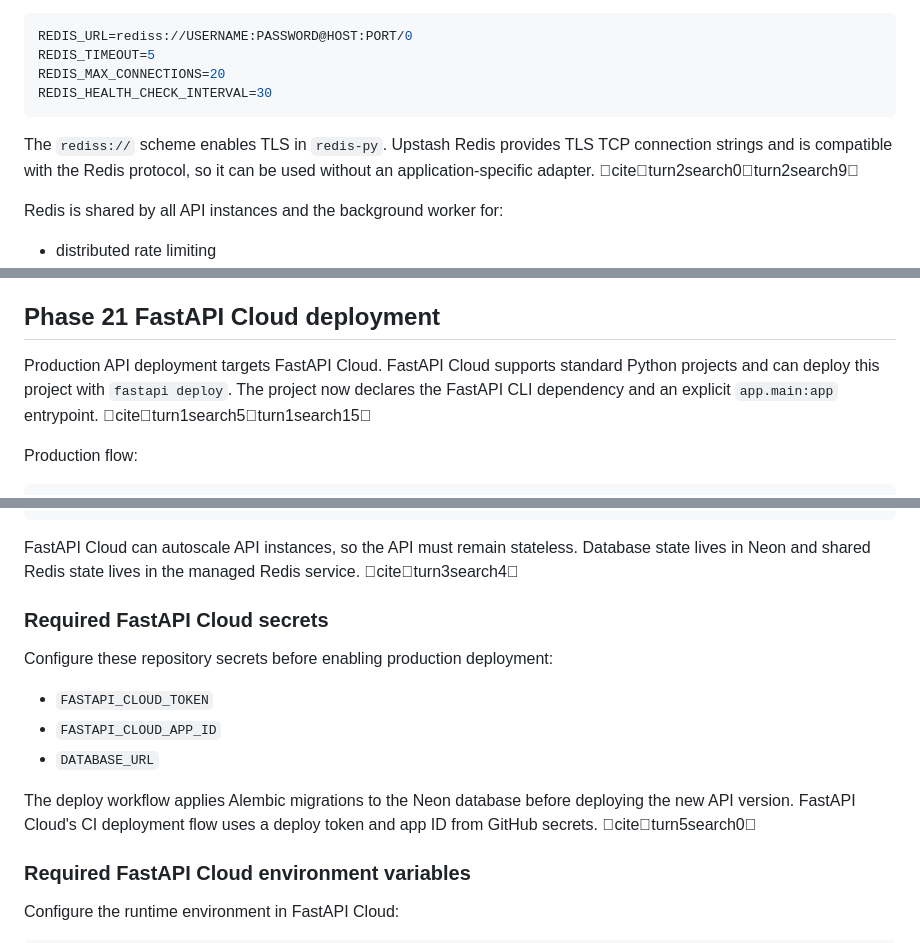
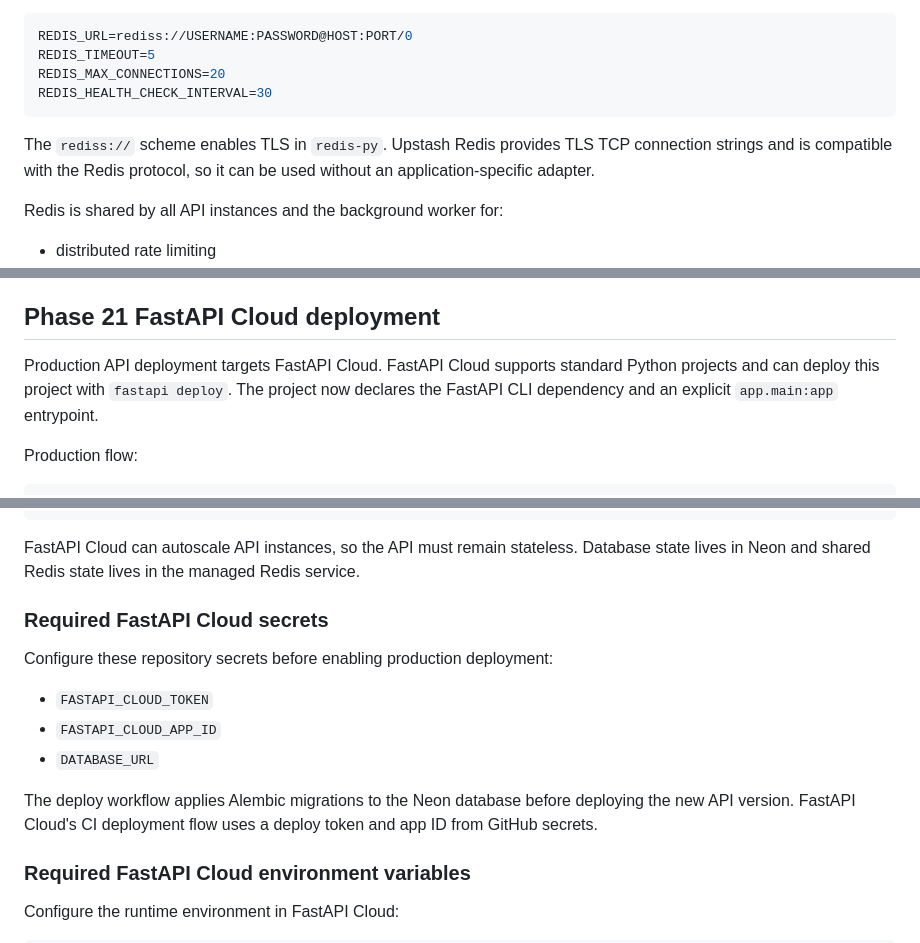
Before and after one commit to OktopalsHub/sporty, a Markdown page: README.md, 3 parts joined by grey strips. Drawn GitHub-style.

Commit message:
fix: keep repository docs provider neutral

````diff
--- a/README.md
+++ b/README.md
@@ -259,7 +259,7 @@ REDIS_MAX_CONNECTIONS=20
 REDIS_HEALTH_CHECK_INTERVAL=30
 ```
 
-The `rediss://` scheme enables TLS in `redis-py`. Upstash Redis provides TLS TCP connection strings and is compatible with the Redis protocol, so it can be used without an application-specific adapter. citeturn2search0turn2search9
+The `rediss://` scheme enables TLS in `redis-py`. Upstash Redis provides TLS TCP connection strings and is compatible with the Redis protocol, so it can be used without an application-specific adapter.
 
 Redis is shared by all API instances and the background worker for:
 
@@ -274,7 +274,7 @@ The Redis client uses connection pooling, TCP keepalive, and periodic health che
 
 ## Phase 21 FastAPI Cloud deployment
 
-Production API deployment targets FastAPI Cloud. FastAPI Cloud supports standard Python projects and can deploy this project with `fastapi deploy`. The project now declares the FastAPI CLI dependency and an explicit `app.main:app` entrypoint. citeturn1search5turn1search15
+Production API deployment targets FastAPI Cloud. FastAPI Cloud supports standard Python projects and can deploy this project with `fastapi deploy`. The project now declares the FastAPI CLI dependency and an explicit `app.main:app` entrypoint.
 
 Production flow:
 
@@ -293,7 +293,7 @@ GitHub Actions
    +--> Logfire
 ```
 
-FastAPI Cloud can autoscale API instances, so the API must remain stateless. Database state lives in Neon and shared Redis state lives in the managed Redis service. citeturn3search4
+FastAPI Cloud can autoscale API instances, so the API must remain stateless. Database state lives in Neon and shared Redis state lives in the managed Redis service.
 
 ### Required FastAPI Cloud secrets
 
@@ -303,7 +303,7 @@ Configure these repository secrets before enabling production deployment:
 - `FASTAPI_CLOUD_APP_ID`
 - `DATABASE_URL`
 
-The deploy workflow applies Alembic migrations to the Neon database before deploying the new API version. FastAPI Cloud's CI deployment flow uses a deploy token and app ID from GitHub secrets. citeturn5search0
+The deploy workflow applies Alembic migrations to the Neon database before deploying the new API version. FastAPI Cloud's CI deployment flow uses a deploy token and app ID from GitHub secrets.
 
 ### Required FastAPI Cloud environment variables
 
````
Also changed, not shown: other parts of README.md (+1 -1 lines).
